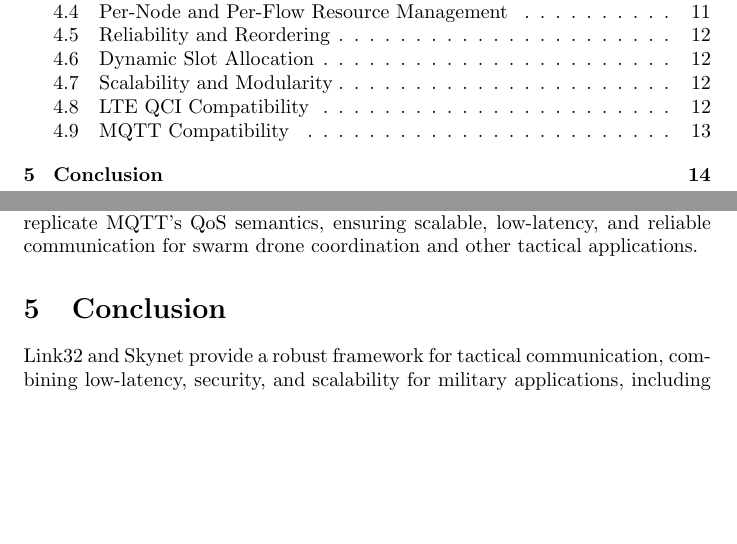
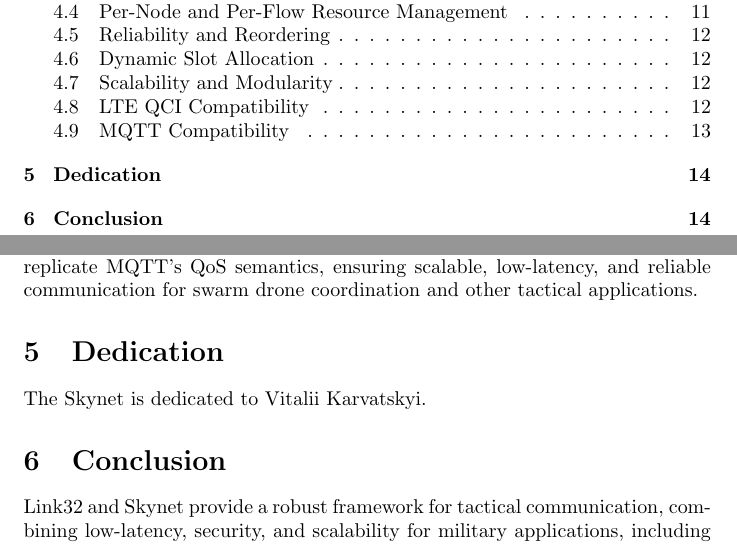
Before and after one commit to BitEdits/skynet, a LaTeX paper (skynet.tex): two parts of pages 2 and 14 of 14, joined at a grey line, cut so that both start at the same text, the shorter picture padded with empty space. Compiled offline with pdfLaTeX.

Commit message:
dedication

```diff
--- a/skynet.tex
+++ b/skynet.tex
@@ -487,6 +487,9 @@
 semantics, ensuring scalable, low-latency, and reliable communication for swarm drone coordination and
 other tactical applications.
 
+\section{Dedication}
+The Skynet is dedicated to Vitalii Karvatskyi.
+
 \section{Conclusion}
 Link32 and Skynet provide a robust framework for tactical communication, combining low-latency,
 security, and scalability for military applications, including swarm drone coordination. Future
```
Also changed, not shown: skynet.pdf.
